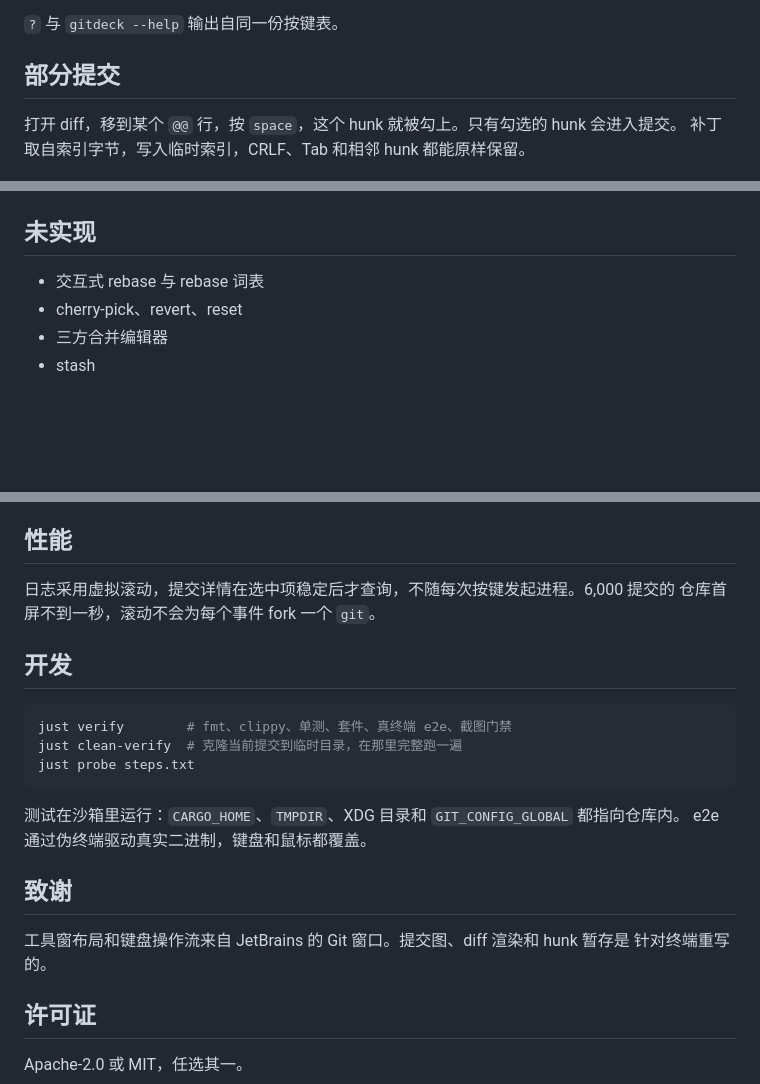
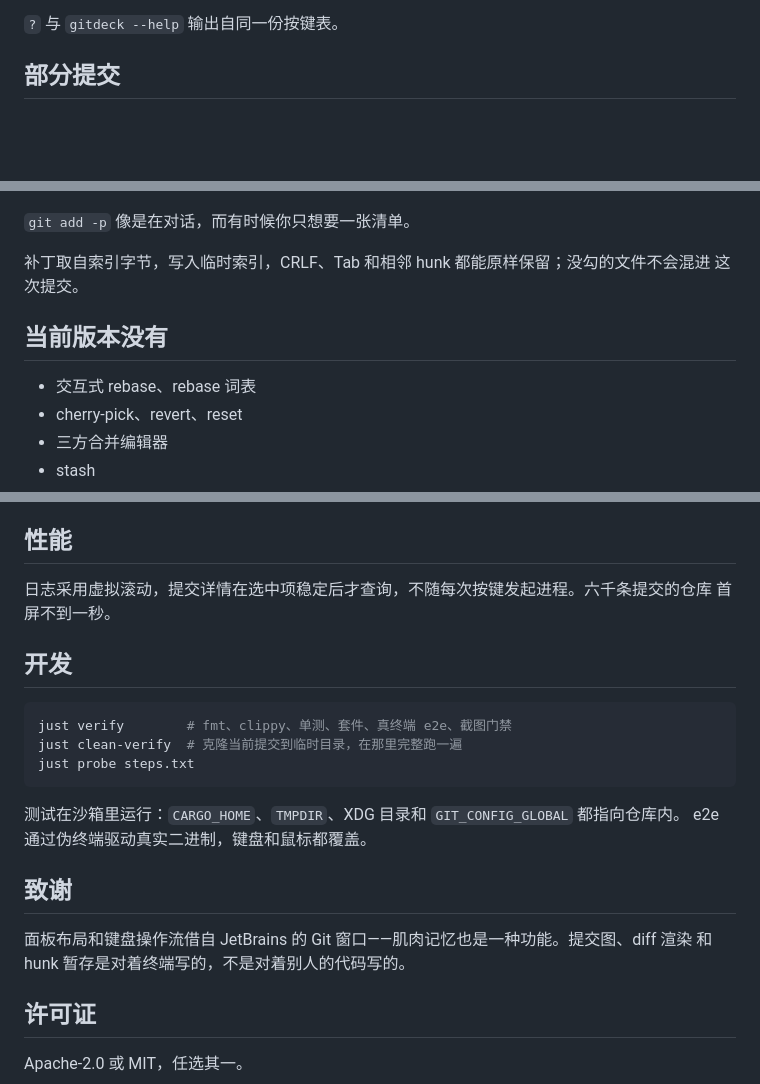
Before and after one commit to ktalg/gitdeck, a Markdown page: README.zh-CN.md, 3 parts joined by grey strips. Drawn GitHub-style; blank space fills up the shorter version.

```diff
--- a/README.zh-CN.md
+++ b/README.zh-CN.md
@@ -66,14 +71,16 @@ gitdeck --mouse-debug /tmp/mouse.log  # 记录原始鼠标事件，排查点击
 
 ## 部分提交
 
-打开 diff，移到某个 `@@` 行，按 `space`，这个 hunk 就被勾上。只有勾选的 hunk 会进入提交。
-补丁取自索引字节，写入临时索引，CRLF、Tab 和相邻 hunk 都能原样保留。
-
 ![diff](assets/screenshots/diff.png)
 
-## 未实现
+`git add -p` 像是在对话，而有时候你只想要一张清单。
 
-- 交互式 rebase 与 rebase 词表
+补丁取自索引字节，写入临时索引，CRLF、Tab 和相邻 hunk 都能原样保留；没勾的文件不会混进
+这次提交。
+
+## 当前版本没有
+
+- 交互式 rebase、rebase 词表
 - cherry-pick、revert、reset
 - 三方合并编辑器
 - stash
@@ -92,8 +99,8 @@ gitdeck --mouse-debug /tmp/mouse.log  # 记录原始鼠标事件，排查点击
 
 ## 性能
 
-日志采用虚拟滚动，提交详情在选中项稳定后才查询，不随每次按键发起进程。6,000 提交的
-仓库首屏不到一秒，滚动不会为每个事件 fork 一个 `git`。
+日志采用虚拟滚动，提交详情在选中项稳定后才查询，不随每次按键发起进程。六千条提交的仓库
+首屏不到一秒。
 
 ## 开发
 
@@ -108,8 +115,8 @@ e2e 通过伪终端驱动真实二进制，键盘和鼠标都覆盖。
 
 ## 致谢
 
-工具窗布局和键盘操作流来自 JetBrains 的 Git 窗口。提交图、diff 渲染和 hunk 暂存是
-针对终端重写的。
+面板布局和键盘操作流借自 JetBrains 的 Git 窗口——肌肉记忆也是一种功能。提交图、diff 渲染
+和 hunk 暂存是对着终端写的，不是对着别人的代码写的。
 
 ## 许可证
 
```
Also changed, not shown: other parts of README.zh-CN.md (+23 -18 lines), README.md (+44 -33 lines), assets/demo.gif (added), assets/screenshots/changes.png, assets/screenshots/diff.png.
